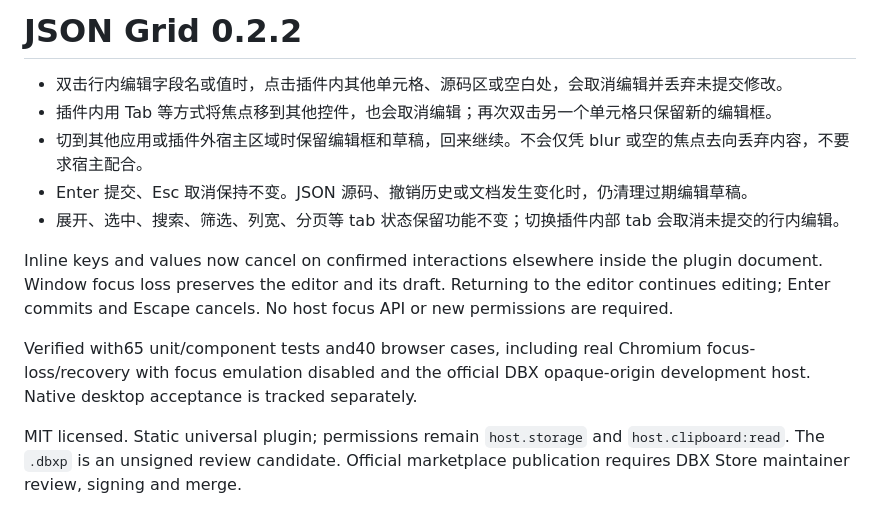
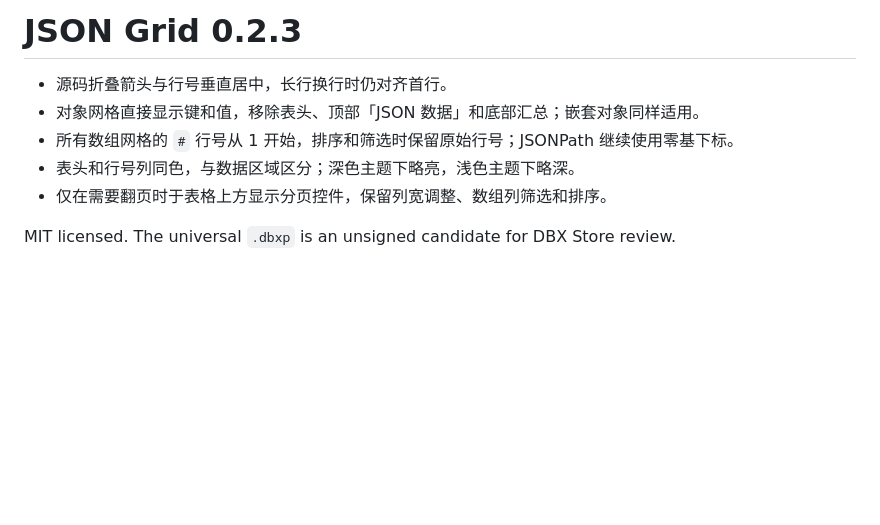
Before and after one commit to Ryn-Mic/dbx-json-grid, a Markdown page: docs/release-notes.md, the part around the change. Rendered like a GitHub page; blank space fills up the shorter version.

Commit message:
Refine source fold controls and compact JSON grid layout

```diff
--- a/docs/release-notes.md
+++ b/docs/release-notes.md
@@ -1,13 +1,9 @@
-# JSON Grid 0.2.2
+# JSON Grid 0.2.3
 
-- 双击行内编辑字段名或值时，点击插件内其他单元格、源码区或空白处，会取消编辑并丢弃未提交修改。
-- 插件内用 Tab 等方式将焦点移到其他控件，也会取消编辑；再次双击另一个单元格只保留新的编辑框。
-- 切到其他应用或插件外宿主区域时保留编辑框和草稿，回来继续。不会仅凭 blur 或空的焦点去向丢弃内容，不要求宿主配合。
-- Enter 提交、Esc 取消保持不变。JSON 源码、撤销历史或文档发生变化时，仍清理过期编辑草稿。
-- 展开、选中、搜索、筛选、列宽、分页等 tab 状态保留功能不变；切换插件内部 tab 会取消未提交的行内编辑。
+- 源码折叠箭头与行号垂直居中，长行换行时仍对齐首行。
+- 对象网格直接显示键和值，移除表头、顶部「JSON 数据」和底部汇总；嵌套对象同样适用。
+- 所有数组网格的 `#` 行号从 1 开始，排序和筛选时保留原始行号；JSONPath 继续使用零基下标。
+- 表头和行号列同色，与数据区域区分；深色主题下略亮，浅色主题下略深。
+- 仅在需要翻页时于表格上方显示分页控件，保留列宽调整、数组列筛选和排序。
 
-Inline keys and values now cancel on confirmed interactions elsewhere inside the plugin document. Window focus loss preserves the editor and its draft. Returning to the editor continues editing; Enter commits and Escape cancels. No host focus API or new permissions are required.
-
-Verified with65 unit/component tests and40 browser cases, including real Chromium focus-loss/recovery with focus emulation disabled and the official DBX opaque-origin development host. Native desktop acceptance is tracked separately.
-
-MIT licensed. Static universal plugin; permissions remain `host.storage` and `host.clipboard:read`. The `.dbxp` is an unsigned review candidate. Official marketplace publication requires DBX Store maintainer review, signing and merge.
+MIT licensed. The universal `.dbxp` is an unsigned candidate for DBX Store review.
```
Also changed, not shown: README.md (+2 -2 lines), docs/acceptance.md (+5 -1 lines), docs/screenshots/grid.png, 14 other files.
